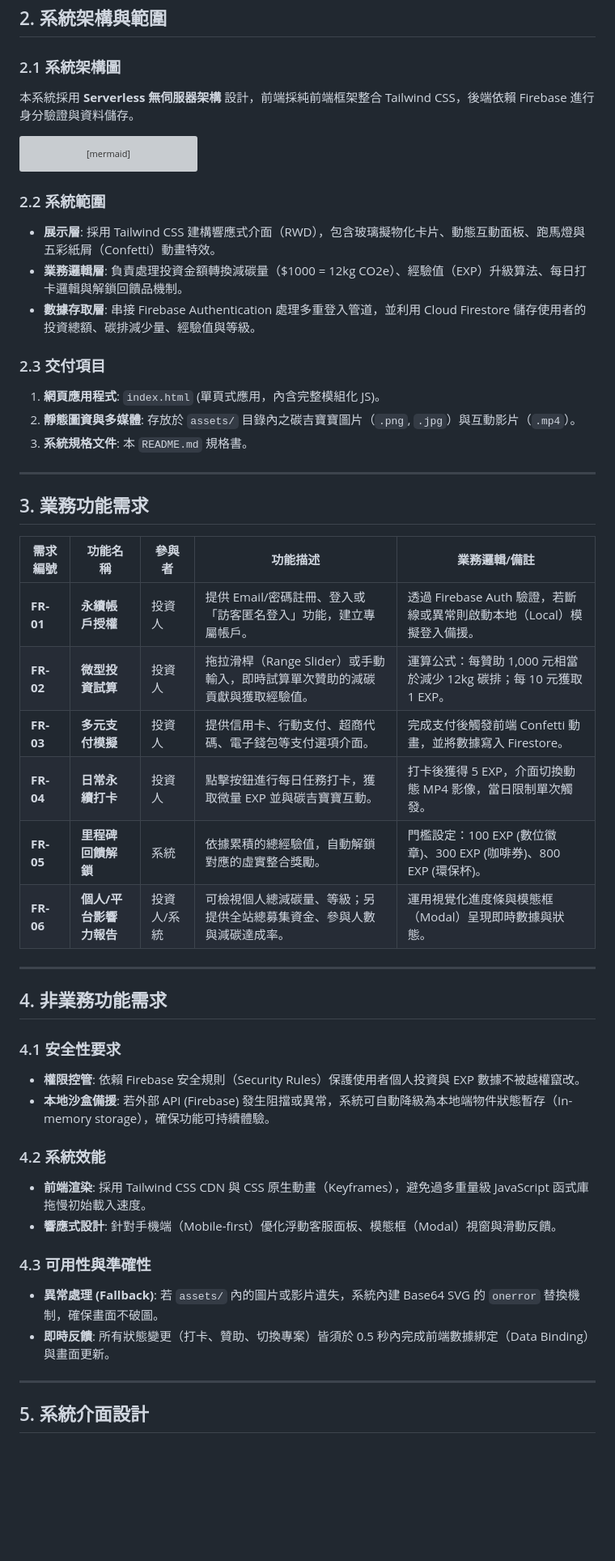
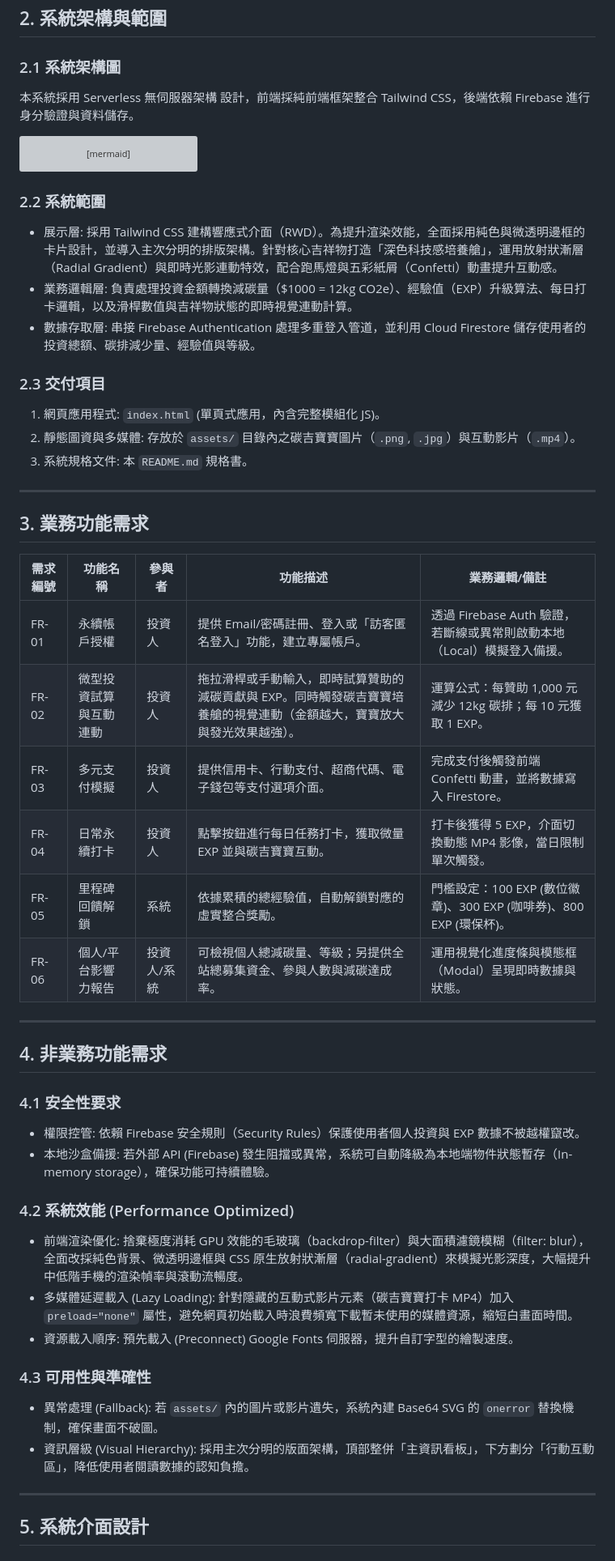
Before and after one commit to tanji2026/twenergy, a Markdown page: README.md, the part around one of its changes. Shown at 81% size. Drawn GitHub-style; blank space fills up the shorter version; grey boxes are pictures that could not be loaded.

````diff
--- a/README.md
+++ b/README.md
@@ -12,7 +12,7 @@
 
 ### 2.1 系統架構圖
 
-本系統採用 **Serverless 無伺服器架構** 設計，前端採純前端框架整合 Tailwind CSS，後端依賴 Firebase 進行身分驗證與資料儲存。
+本系統採用 Serverless 無伺服器架構 設計，前端採純前端框架整合 Tailwind CSS，後端依賴 Firebase 進行身分驗證與資料儲存。
 
 ```mermaid
 graph TD
@@ -51,15 +51,15 @@ graph TD
 
 ### 2.2 系統範圍
 
-* **展示層**: 採用 Tailwind CSS 建構響應式介面（RWD），包含玻璃擬物化卡片、動態互動面板、跑馬燈與五彩紙屑（Confetti）動畫特效。
-* **業務邏輯層**: 負責處理投資金額轉換減碳量（$1000 = 12kg CO2e）、經驗值（EXP）升級算法、每日打卡邏輯與解鎖回饋品機制。
-* **數據存取層**: 串接 Firebase Authentication 處理多重登入管道，並利用 Cloud Firestore 儲存使用者的投資總額、碳排減少量、經驗值與等級。
+- 展示層: 採用 Tailwind CSS 建構響應式介面（RWD）。為提升渲染效能，全面採用純色與微透明邊框的卡片設計，並導入主次分明的排版架構。針對核心吉祥物打造「深色科技感培養艙」，運用放射狀漸層（Radial Gradient）與即時光影連動特效，配合跑馬燈與五彩紙屑（Confetti）動畫提升互動感。
+- 業務邏輯層: 負責處理投資金額轉換減碳量（$1000 = 12kg CO2e）、經驗值（EXP）升級算法、每日打卡邏輯，以及滑桿數值與吉祥物狀態的即時視覺連動計算。
+- 數據存取層: 串接 Firebase Authentication 處理多重登入管道，並利用 Cloud Firestore 儲存使用者的投資總額、碳排減少量、經驗值與等級。
 
 ### 2.3 交付項目
 
-1. **網頁應用程式**: `index.html` (單頁式應用，內含完整模組化 JS)。
-2. **靜態圖資與多媒體**: 存放於 `assets/` 目錄內之碳吉寶寶圖片（`.png`, `.jpg`）與互動影片（`.mp4`）。
-3. **系統規格文件**: 本 `README.md` 規格書。
+1. 網頁應用程式: `index.html` (單頁式應用，內含完整模組化 JS)。
+2. 靜態圖資與多媒體: 存放於 `assets/` 目錄內之碳吉寶寶圖片（`.png`, `.jpg`）與互動影片（`.mp4`）。
+3. 系統規格文件: 本 `README.md` 規格書。
 
 ---
 
@@ -67,12 +67,12 @@ graph TD
 
 | 需求編號 | 功能名稱 | 參與者 | 功能描述 | 業務邏輯/備註 |
 | --- | --- | --- | --- | --- |
-| **FR-01** | **永續帳戶授權** | 投資人 | 提供 Email/密碼註冊、登入或「訪客匿名登入」功能，建立專屬帳戶。 | 透過 Firebase Auth 驗證，若斷線或異常則啟動本地（Local）模擬登入備援。 |
-| **FR-02** | **微型投資試算** | 投資人 | 拖拉滑桿（Range Slider）或手動輸入，即時試算單次贊助的減碳貢獻與獲取經驗值。 | 運算公式：每贊助 1,000 元相當於減少 12kg 碳排；每 10 元獲取 1 EXP。 |
-| **FR-03** | **多元支付模擬** | 投資人 | 提供信用卡、行動支付、超商代碼、電子錢包等支付選項介面。 | 完成支付後觸發前端 Confetti 動畫，並將數據寫入 Firestore。 |
-| **FR-04** | **日常永續打卡** | 投資人 | 點擊按鈕進行每日任務打卡，獲取微量 EXP 並與碳吉寶寶互動。 | 打卡後獲得 5 EXP，介面切換動態 MP4 影像，當日限制單次觸發。 |
-| **FR-05** | **里程碑回饋解鎖** | 系統 | 依據累積的總經驗值，自動解鎖對應的虛實整合獎勵。 | 門檻設定：100 EXP (數位徽章)、300 EXP (咖啡券)、800 EXP (環保杯)。 |
-| **FR-06** | **個人/平台影響力報告** | 投資人/系統 | 可檢視個人總減碳量、等級；另提供全站總募集資金、參與人數與減碳達成率。 | 運用視覺化進度條與模態框（Modal）呈現即時數據與狀態。 |
+| FR-01 | 永續帳戶授權 | 投資人 | 提供 Email/密碼註冊、登入或「訪客匿名登入」功能，建立專屬帳戶。 | 透過 Firebase Auth 驗證，若斷線或異常則啟動本地（Local）模擬登入備援。 |
+| FR-02 | 微型投資試算與互動連動 | 投資人 | 拖拉滑桿或手動輸入，即時試算贊助的減碳貢獻與 EXP。同時觸發碳吉寶寶培養艙的視覺連動（金額越大，寶寶放大與發光效果越強）。 | 運算公式：每贊助 1,000 元減少 12kg 碳排；每 10 元獲取 1 EXP。 |
+| FR-03 | 多元支付模擬 | 投資人 | 提供信用卡、行動支付、超商代碼、電子錢包等支付選項介面。 | 完成支付後觸發前端 Confetti 動畫，並將數據寫入 Firestore。 |
+| FR-04 | 日常永續打卡 | 投資人 | 點擊按鈕進行每日任務打卡，獲取微量 EXP 並與碳吉寶寶互動。 | 打卡後獲得 5 EXP，介面切換動態 MP4 影像，當日限制單次觸發。 |
+| FR-05 | 里程碑回饋解鎖 | 系統 | 依據累積的總經驗值，自動解鎖對應的虛實整合獎勵。 | 門檻設定：100 EXP (數位徽章)、300 EXP (咖啡券)、800 EXP (環保杯)。 |
+| FR-06 | 個人/平台影響力報告 | 投資人/系統 | 可檢視個人總減碳量、等級；另提供全站總募集資金、參與人數與減碳達成率。 | 運用視覺化進度條與模態框（Modal）呈現即時數據與狀態。 |
 
 ---
 
@@ -80,18 +80,19 @@ graph TD
 
 ### 4.1 安全性要求
 
-* **權限控管**: 依賴 Firebase 安全規則（Security Rules）保護使用者個人投資與 EXP 數據不被越權竄改。
-* **本地沙盒備援**: 若外部 API (Firebase) 發生阻擋或異常，系統可自動降級為本地端物件狀態暫存（In-memory storage），確保功能可持續體驗。
+- 權限控管: 依賴 Firebase 安全規則（Security Rules）保護使用者個人投資與 EXP 數據不被越權竄改。
+- 本地沙盒備援: 若外部 API (Firebase) 發生阻擋或異常，系統可自動降級為本地端物件狀態暫存（In-memory storage），確保功能可持續體驗。
 
-### 4.2 系統效能
+### 4.2 系統效能 (Performance Optimized)
 
-* **前端渲染**: 採用 Tailwind CSS CDN 與 CSS 原生動畫（Keyframes），避免過多重量級 JavaScript 函式庫拖慢初始載入速度。
-* **響應式設計**: 針對手機端（Mobile-first）優化浮動客服面板、模態框（Modal）視窗與滑動反饋。
+- 前端渲染優化: 捨棄極度消耗 GPU 效能的毛玻璃（backdrop-filter）與大面積濾鏡模糊（filter: blur），全面改採純色背景、微透明邊框與 CSS 原生放射狀漸層（radial-gradient）來模擬光影深度，大幅提升中低階手機的渲染幀率與滾動流暢度。
+- 多媒體延遲載入 (Lazy Loading): 針對隱藏的互動式影片元素（碳吉寶寶打卡 MP4）加入 `preload="none"` 屬性，避免網頁初始載入時浪費頻寬下載暫未使用的媒體資源，縮短白畫面時間。
+- 資源載入順序: 預先載入 (Preconnect) Google Fonts 伺服器，提升自訂字型的繪製速度。
 
 ### 4.3 可用性與準確性
 
-* **異常處理 (Fallback)**: 若 `assets/` 內的圖片或影片遺失，系統內建 Base64 SVG 的 `onerror` 替換機制，確保畫面不破圖。
-* **即時反饋**: 所有狀態變更（打卡、贊助、切換專案）皆須於 0.5 秒內完成前端數據綁定（Data Binding）與畫面更新。
+- 異常處理 (Fallback): 若 `assets/` 內的圖片或影片遺失，系統內建 Base64 SVG 的 `onerror` 替換機制，確保畫面不破圖。
+- 資訊層級 (Visual Hierarchy): 採用主次分明的版面架構，頂部整併「主資訊看板」，下方劃分「行動互動區」，降低使用者閱讀數據的認知負擔。
 
 ---
 
````
Also changed, not shown: other parts of README.md (+21 -21 lines).
